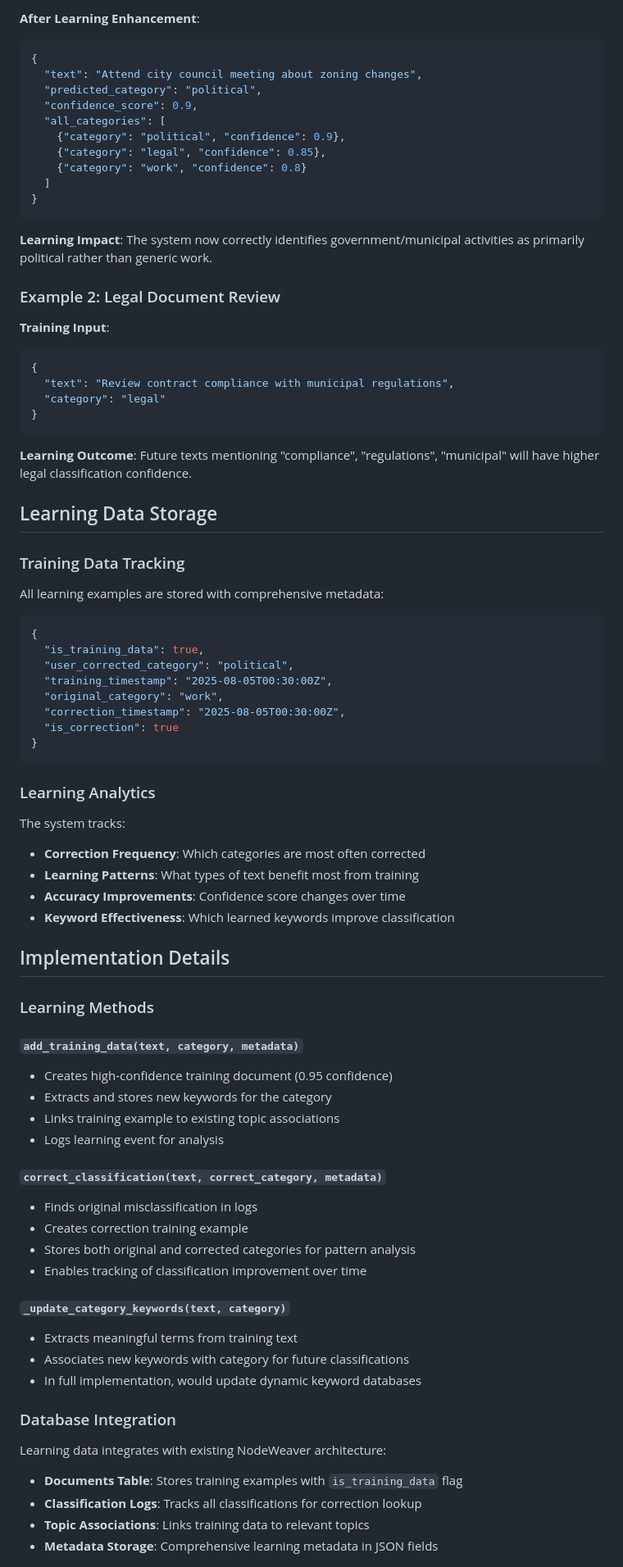
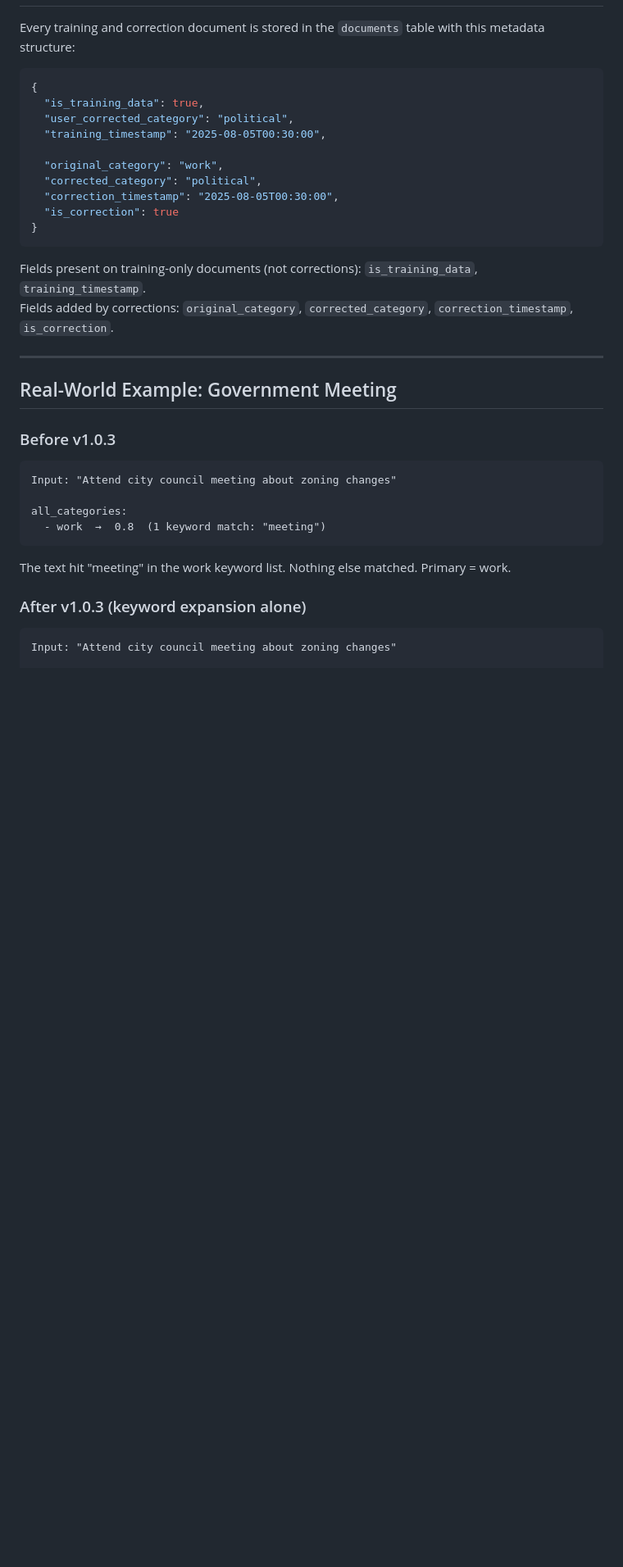
Before and after one commit to EndeavorEverlasting/NodeWeaver, a Markdown page: LEARNING_MECHANISMS.md, the part around one of its changes. Shown at 82% size. Rendered like a GitHub page; blank space fills up the shorter version.

````diff
--- a/LEARNING_MECHANISMS.md
+++ b/LEARNING_MECHANISMS.md
@@ -113,82 +131,38 @@ The learning system works seamlessly with multi-label classification:
-**After Learning Enhancement**:
-```json
-{
-  "text": "Attend city council meeting about zoning changes",
-  "predicted_category": "political",
-  "confidence_score": 0.9,
-  "all_categories": [
-    {"category": "political", "confidence": 0.9},
-    {"category": "legal", "confidence": 0.85},
-    {"category": "work", "confidence": 0.8}
-  ]
-}
-```
-
-**Learning Impact**: The system now correctly identifies government/municipal activities as primarily political rather than generic work.
-
-### Example 2: Legal Document Review
-
-**Training Input**:
-```json
-{
-  "text": "Review contract compliance with municipal regulations",
-  "category": "legal"
-}
-```
-
-**Learning Outcome**: Future texts mentioning "compliance", "regulations", "municipal" will have higher legal classification confidence.
-
-## Learning Data Storage
-
-### Training Data Tracking
-
-All learning examples are stored with comprehensive metadata:
+Every training and correction document is stored in the `documents` table with this metadata structure:
 
 ```json
 {
   "is_training_data": true,
   "user_corrected_category": "political",
-  "training_timestamp": "2025-08-05T00:30:00Z",
+  "training_timestamp": "2025-08-05T00:30:00",
+
   "original_category": "work",
-  "correction_timestamp": "2025-08-05T00:30:00Z",
+  "corrected_category": "political",
+  "correction_timestamp": "2025-08-05T00:30:00",
   "is_correction": true
 }
 ```
 
-### Learning Analytics
+Fields present on training-only documents (not corrections): `is_training_data`, `training_timestamp`.
+Fields added by corrections: `original_category`, `corrected_category`, `correction_timestamp`, `is_correction`.
 
-The system tracks:
-- **Correction Frequency**: Which categories are most often corrected
-- **Learning Patterns**: What types of text benefit most from training
-- **Accuracy Improvements**: Confidence score changes over time
-- **Keyword Effectiveness**: Which learned keywords improve classification
+---
 
-## Implementation Details
+## Real-World Example: Government Meeting
 
-### Learning Methods
+### Before v1.0.3
 
-#### `add_training_data(text, category, metadata)`
-- Creates high-confidence training document (0.95 confidence)
-- Extracts and stores new keywords for the category
-- Links training example to existing topic associations
-- Logs learning event for analysis
+```
+Input: "Attend city council meeting about zoning changes"
 
-#### `correct_classification(text, correct_category, metadata)`
-- Finds original misclassification in logs
-- Creates correction training example
-- Stores both original and corrected categories for pattern analysis
-- Enables tracking of classification improvement over time
+all_categories:
+  - work  →  0.8  (1 keyword match: "meeting")
+```
 
-#### `_update_category_keywords(text, category)`
-- Extracts meaningful terms from training text
-- Associates new keywords with category for future classifications
-- In full implementation, would update dynamic keyword databases
+The text hit "meeting" in the work keyword list. Nothing else matched. Primary = work.
 
-### Database Integration
+### After v1.0.3 (keyword expansion alone)
 
-Learning data integrates with existing NodeWeaver architecture:
-- **Documents Table**: Stores training examples with `is_training_data` flag
-- **Classification Logs**: Tracks all classifications for correction lookup
-- **Topic Associations**: Links training data to relevant topics
-- **Metadata Storage**: Comprehensive learning metadata in JSON fields
+```
+Input: "Attend city council meeting about zoning changes"
 
````
Also changed, not shown: other parts of LEARNING_MECHANISMS.md (+124 -96 lines), VERSION.md (+86 -135 lines), replit.md (+117 -109 lines).
